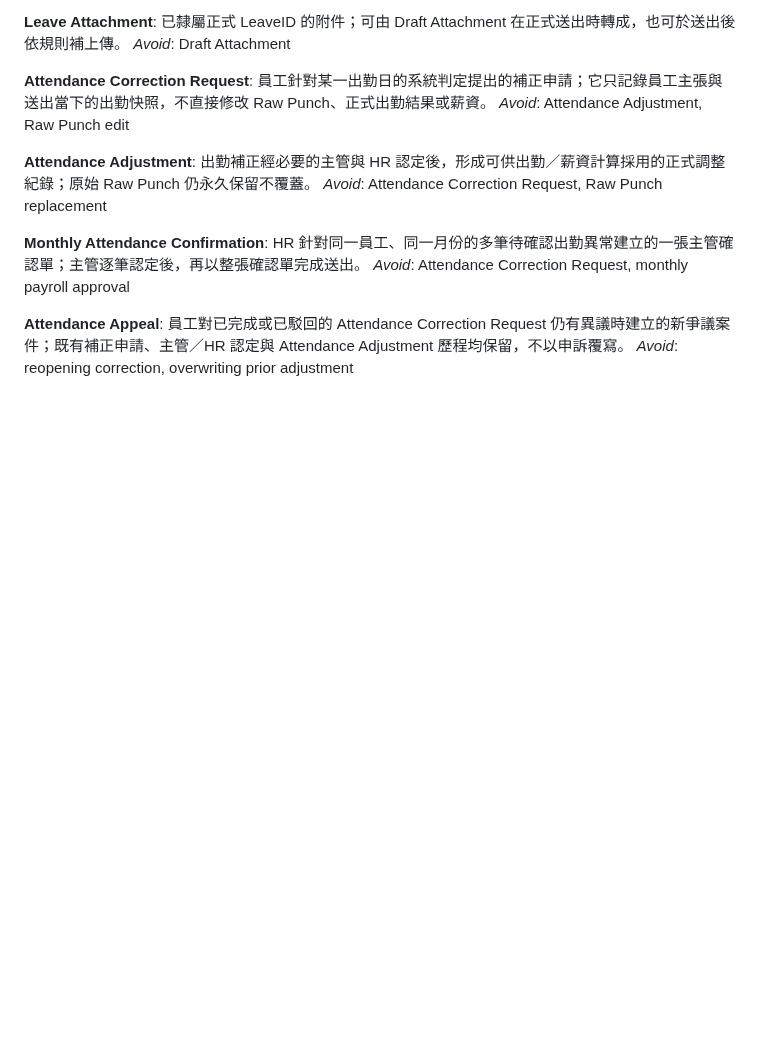
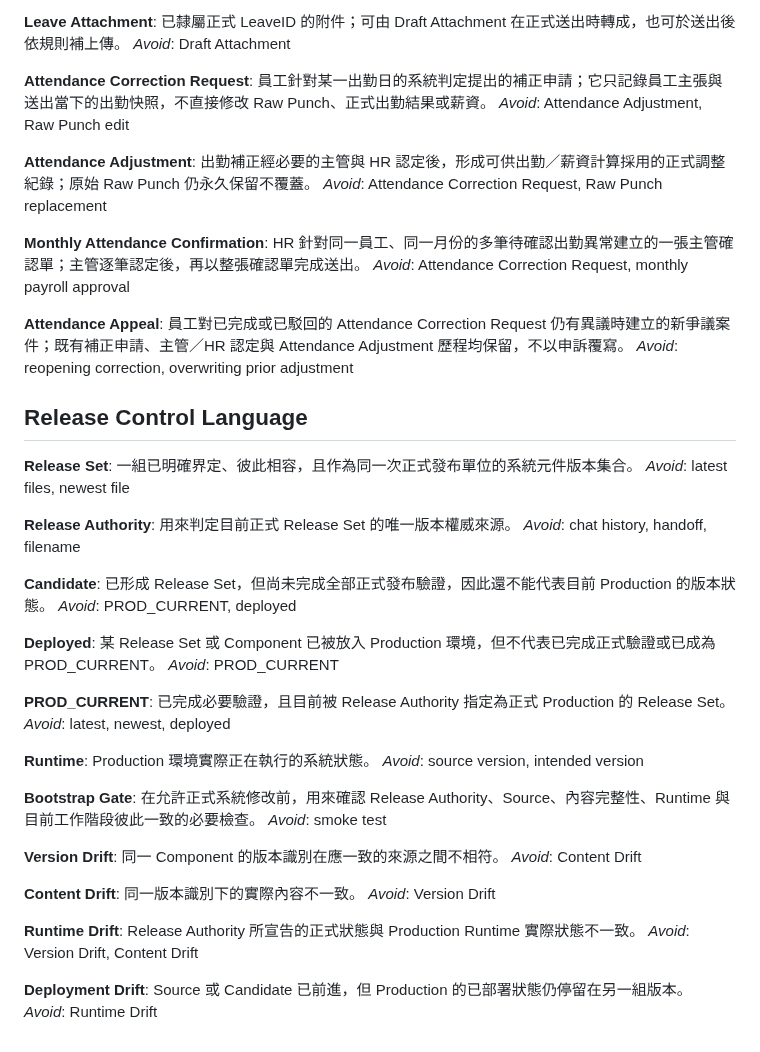
Before and after one commit to nooneknows70/abis-ess-liff, a Markdown page: CONTEXT.md, the part around the change. Rendered like a GitHub page; blank space fills up the shorter version.

Commit message:
docs: define release control domain language

```diff
--- a/CONTEXT.md
+++ b/CONTEXT.md
@@ -75,3 +75,50 @@ _Avoid_: Attendance Correction Request, monthly payroll approval
 **Attendance Appeal**:
 員工對已完成或已駁回的 Attendance Correction Request 仍有異議時建立的新爭議案件；既有補正申請、主管／HR 認定與 Attendance Adjustment 歷程均保留，不以申訴覆寫。
 _Avoid_: reopening correction, overwriting prior adjustment
+
+
+## Release Control Language
+
+**Release Set**:
+一組已明確界定、彼此相容，且作為同一次正式發布單位的系統元件版本集合。
+_Avoid_: latest files, newest file
+
+**Release Authority**:
+用來判定目前正式 Release Set 的唯一版本權威來源。
+_Avoid_: chat history, handoff, filename
+
+**Candidate**:
+已形成 Release Set，但尚未完成全部正式發布驗證，因此還不能代表目前 Production 的版本狀態。
+_Avoid_: PROD_CURRENT, deployed
+
+**Deployed**:
+某 Release Set 或 Component 已被放入 Production 環境，但不代表已完成正式驗證或已成為 PROD_CURRENT。
+_Avoid_: PROD_CURRENT
+
+**PROD_CURRENT**:
+已完成必要驗證，且目前被 Release Authority 指定為正式 Production 的 Release Set。
+_Avoid_: latest, newest, deployed
+
+**Runtime**:
+Production 環境實際正在執行的系統狀態。
+_Avoid_: source version, intended version
+
+**Bootstrap Gate**:
+在允許正式系統修改前，用來確認 Release Authority、Source、內容完整性、Runtime 與目前工作階段彼此一致的必要檢查。
+_Avoid_: smoke test
+
+**Version Drift**:
+同一 Component 的版本識別在應一致的來源之間不相符。
+_Avoid_: Content Drift
+
+**Content Drift**:
+同一版本識別下的實際內容不一致。
+_Avoid_: Version Drift
+
+**Runtime Drift**:
+Release Authority 所宣告的正式狀態與 Production Runtime 實際狀態不一致。
+_Avoid_: Version Drift, Content Drift
+
+**Deployment Drift**:
+Source 或 Candidate 已前進，但 Production 的已部署狀態仍停留在另一組版本。
+_Avoid_: Runtime Drift
```
